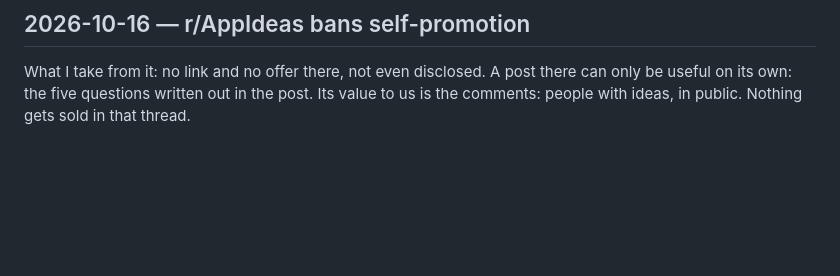
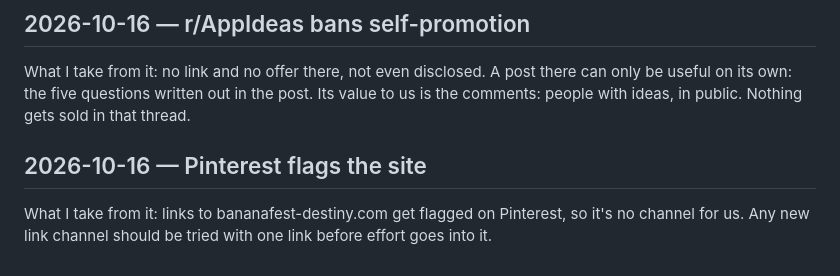
Before and after one commit to walkertbrown/Cider-Prod, a Markdown page: LEARNED.md, the part around the change. GitHub-like rendering; blank space fills up the shorter version.

Commit message:
facts: Pinterest flags the site as spam
Co-Authored-By: Claude Opus 5.5 <noreply@anthropic.com>
Claude-Session: https://claude.ai/code/session_01C4i5MyS3ZkLSeEKyfm5Ewt

```diff
--- a/LEARNED.md
+++ b/LEARNED.md
@@ -172,3 +172,8 @@ What I take from it: no link and no offer there, not even disclosed. A post
 there can only be useful on its own: the five questions written out in the
 post. Its value to us is the comments: people with ideas, in public. Nothing
 gets sold in that thread.
+
+## 2026-10-16 — Pinterest flags the site
+What I take from it: links to bananafest-destiny.com get flagged on
+Pinterest, so it's no channel for us. Any new link channel should be tried
+with one link before effort goes into it.
```
Also changed, not shown: FACTS.md (+3 -0 lines).
